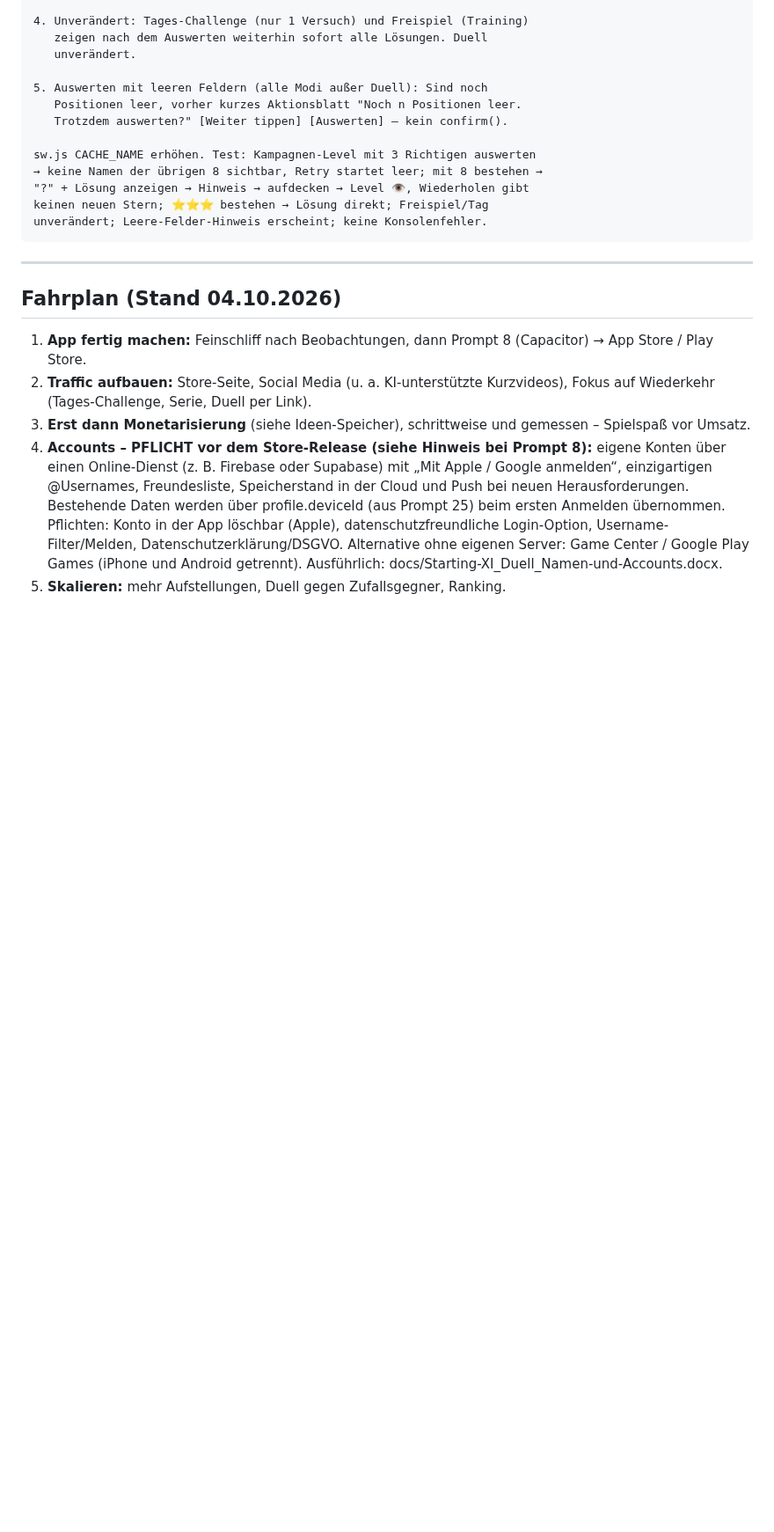
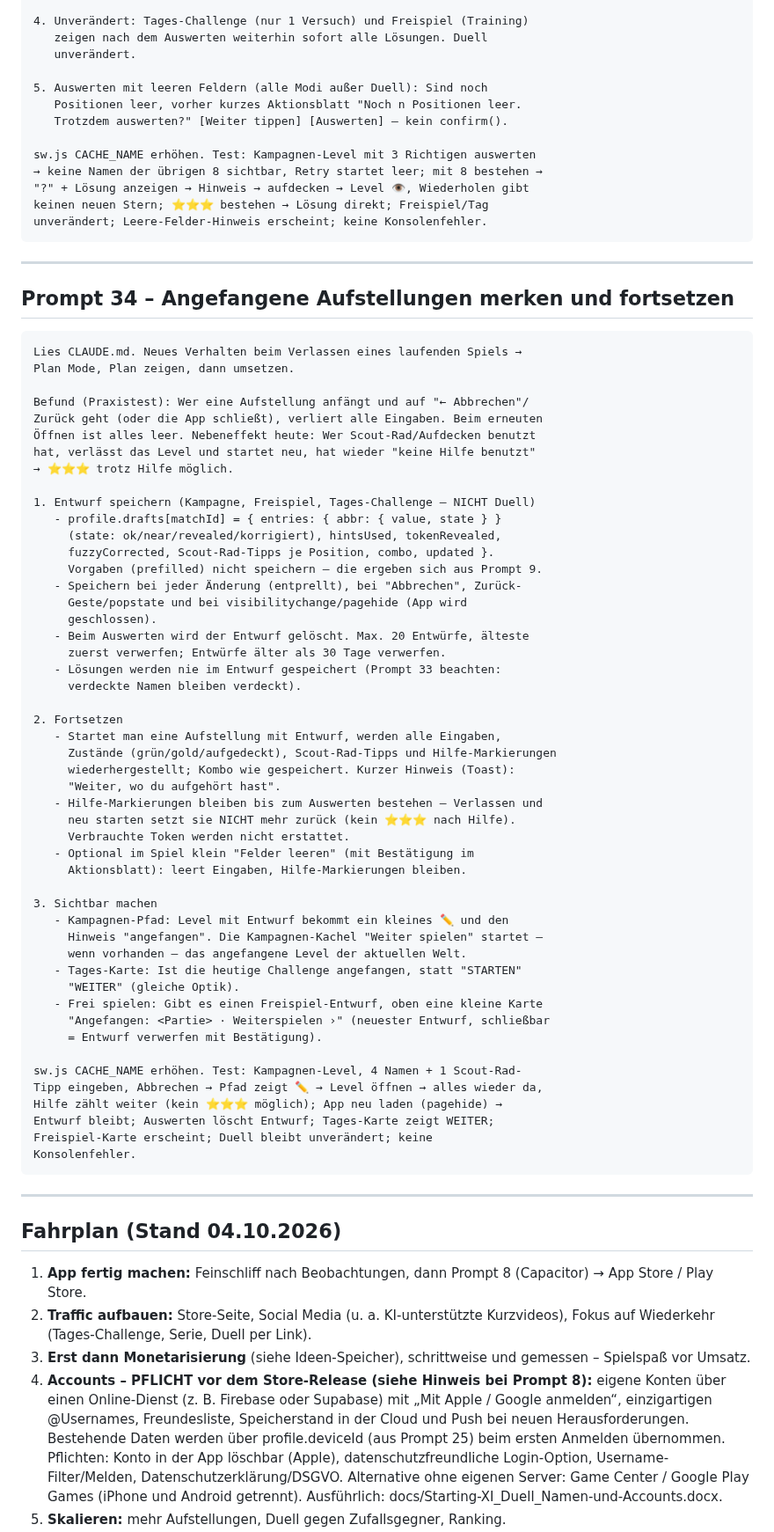
Before and after one commit to floriangiggs/Starting-XI, a Markdown page: prompts_naechste_schritte.md, the part around one of its changes. Shown at 88% size. Rendered like a GitHub page; blank space fills up the shorter version.

Commit message:
Prompt 34: Angefangene Aufstellungen merken und fortsetzen
Co-Authored-By: Claude Opus 5.5 <noreply@anthropic.com>
Claude-Session: https://claude.ai/code/session_01BD2NRrYwgkFvEW7Tg15nNQ

````diff
--- a/prompts_naechste_schritte.md
+++ b/prompts_naechste_schritte.md
@@ -2536,6 +2537,62 @@ sw.js CACHE_NAME erhöhen. Test: Kampagnen-Level mit 3 Richtigen auswerten
 "?" + Lösung anzeigen → Hinweis → aufdecken → Level 👁, Wiederholen gibt
 keinen neuen Stern; ⭐⭐⭐ bestehen → Lösung direkt; Freispiel/Tag
 unverändert; Leere-Felder-Hinweis erscheint; keine Konsolenfehler.
+```
+
+---
+
+## Prompt 34 – Angefangene Aufstellungen merken und fortsetzen
+
+```
+Lies CLAUDE.md. Neues Verhalten beim Verlassen eines laufenden Spiels →
+Plan Mode, Plan zeigen, dann umsetzen.
+
+Befund (Praxistest): Wer eine Aufstellung anfängt und auf "← Abbrechen"/
+Zurück geht (oder die App schließt), verliert alle Eingaben. Beim erneuten
+Öffnen ist alles leer. Nebeneffekt heute: Wer Scout-Rad/Aufdecken benutzt
+hat, verlässt das Level und startet neu, hat wieder "keine Hilfe benutzt"
+→ ⭐⭐⭐ trotz Hilfe möglich.
+
+1. Entwurf speichern (Kampagne, Freispiel, Tages-Challenge – NICHT Duell)
+   - profile.drafts[matchId] = { entries: { abbr: { value, state } }
+     (state: ok/near/revealed/korrigiert), hintsUsed, tokenRevealed,
+     fuzzyCorrected, Scout-Rad-Tipps je Position, combo, updated }.
+     Vorgaben (prefilled) nicht speichern – die ergeben sich aus Prompt 9.
+   - Speichern bei jeder Änderung (entprellt), bei "Abbrechen", Zurück-
+     Geste/popstate und bei visibilitychange/pagehide (App wird
+     geschlossen).
+   - Beim Auswerten wird der Entwurf gelöscht. Max. 20 Entwürfe, älteste
+     zuerst verwerfen; Entwürfe älter als 30 Tage verwerfen.
+   - Lösungen werden nie im Entwurf gespeichert (Prompt 33 beachten:
+     verdeckte Namen bleiben verdeckt).
+
+2. Fortsetzen
+   - Startet man eine Aufstellung mit Entwurf, werden alle Eingaben,
+     Zustände (grün/gold/aufgedeckt), Scout-Rad-Tipps und Hilfe-Markierungen
+     wiederhergestellt; Kombo wie gespeichert. Kurzer Hinweis (Toast):
+     "Weiter, wo du aufgehört hast".
+   - Hilfe-Markierungen bleiben bis zum Auswerten bestehen – Verlassen und
+     neu starten setzt sie NICHT mehr zurück (kein ⭐⭐⭐ nach Hilfe).
+     Verbrauchte Token werden nicht erstattet.
+   - Optional im Spiel klein "Felder leeren" (mit Bestätigung im
+     Aktionsblatt): leert Eingaben, Hilfe-Markierungen bleiben.
+
+3. Sichtbar machen
+   - Kampagnen-Pfad: Level mit Entwurf bekommt ein kleines ✏️ und den
+     Hinweis "angefangen". Die Kampagnen-Kachel "Weiter spielen" startet –
+     wenn vorhanden – das angefangene Level der aktuellen Welt.
+   - Tages-Karte: Ist die heutige Challenge angefangen, statt "STARTEN"
+     "WEITER" (gleiche Optik).
+   - Frei spielen: Gibt es einen Freispiel-Entwurf, oben eine kleine Karte
+     "Angefangen: <Partie> · Weiterspielen ›" (neuester Entwurf, schließbar
+     = Entwurf verwerfen mit Bestätigung).
+
+sw.js CACHE_NAME erhöhen. Test: Kampagnen-Level, 4 Namen + 1 Scout-Rad-
+Tipp eingeben, Abbrechen → Pfad zeigt ✏️ → Level öffnen → alles wieder da,
+Hilfe zählt weiter (kein ⭐⭐⭐ möglich); App neu laden (pagehide) →
+Entwurf bleibt; Auswerten löscht Entwurf; Tages-Karte zeigt WEITER;
+Freispiel-Karte erscheint; Duell bleibt unverändert; keine
+Konsolenfehler.
 ```
 
 ---
````
Also changed, not shown: other parts of prompts_naechste_schritte.md (+3 -2 lines).
